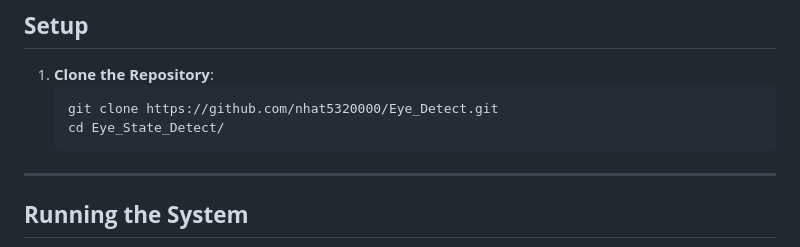
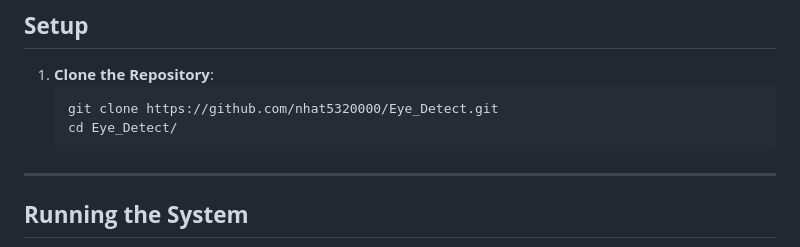
Before and after one commit to nhat5320000/Eye_detect, a Markdown page: README.md, the part around the change. GitHub-like rendering.

````diff
--- a/README.md
+++ b/README.md
@@ -54,7 +54,7 @@ Not enough money to buy Jetson-Orin ...
 1. **Clone the Repository**:
    ```bash
    git clone https://github.com/nhat5320000/Eye_Detect.git
-   cd Eye_State_Detect/
+   cd Eye_Detect/
    ```
 
 ---
````
